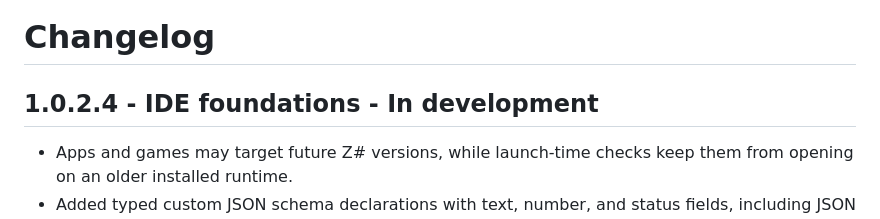
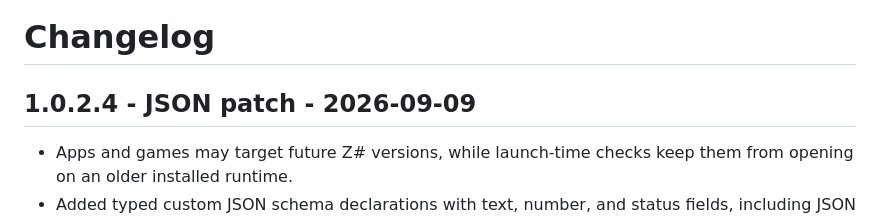
Before and after one commit to ZombieOS/ZSharp, a Markdown page: CHANGELOG.md, the part around the change. Drawn GitHub-style.

Commit message:
Fixed CHANGELOG.md (for Z1.0.2.4)

```diff
--- a/CHANGELOG.md
+++ b/CHANGELOG.md
@@ -1,6 +1,6 @@
 # Changelog
 
-## 1.0.2.4 - IDE foundations - In development
+## 1.0.2.4 - JSON patch - 2026-09-09
 
 - Apps and games may target future Z# versions, while launch-time checks keep
   them from opening on an older installed runtime.
```
